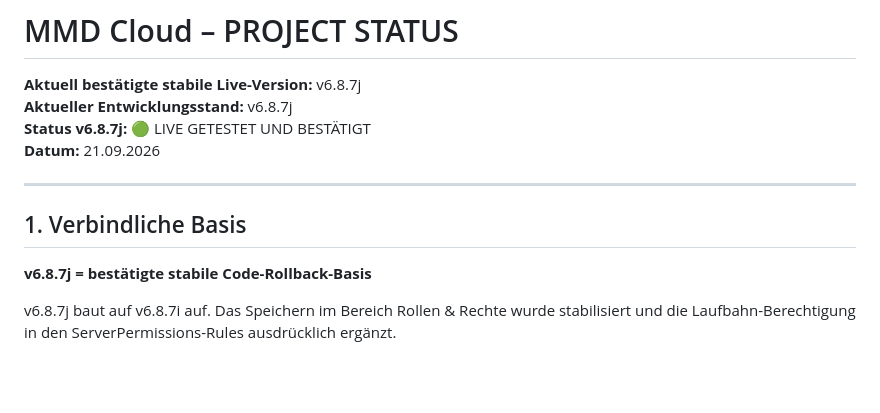
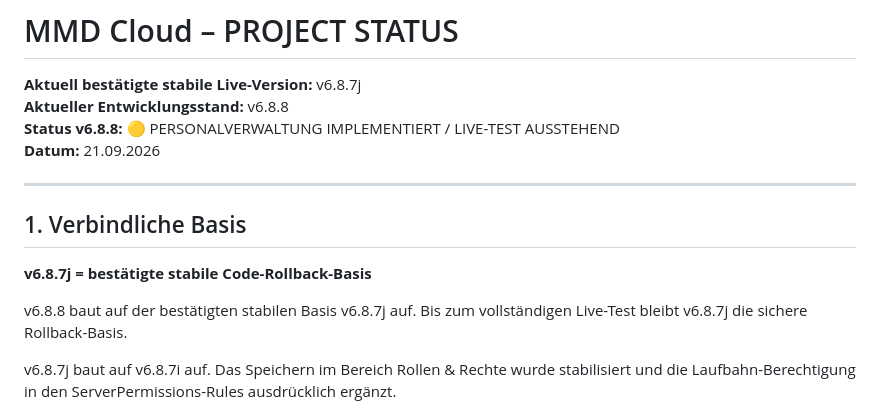
Before and after one commit to timsanddorn-cmd/mmd-cloud, a Markdown page: PROJECT_STATUS.md, the part around one of its changes. Drawn GitHub-style; blank space fills up the shorter version.

```diff
--- a/PROJECT_STATUS.md
+++ b/PROJECT_STATUS.md
@@ -1,8 +1,8 @@
 # MMD Cloud – PROJECT STATUS
 
 **Aktuell bestätigte stabile Live-Version:** v6.8.7j
-**Aktueller Entwicklungsstand:** v6.8.7j
-**Status v6.8.7j:** 🟢 LIVE GETESTET UND BESTÄTIGT
+**Aktueller Entwicklungsstand:** v6.8.8
+**Status v6.8.8:** 🟡 PERSONALVERWALTUNG IMPLEMENTIERT / LIVE-TEST AUSSTEHEND
 **Datum:** 21.09.2026
 
 ---
@@ -10,6 +10,8 @@
 ## 1. Verbindliche Basis
 
 **v6.8.7j = bestätigte stabile Code-Rollback-Basis**
+
+v6.8.8 baut auf der bestätigten stabilen Basis v6.8.7j auf. Bis zum vollständigen Live-Test bleibt v6.8.7j die sichere Rollback-Basis.
 
 v6.8.7j baut auf v6.8.7i auf. Das Speichern im Bereich Rollen & Rechte wurde stabilisiert und die Laufbahn-Berechtigung in den ServerPermissions-Rules ausdrücklich ergänzt.
 
```
Also changed, not shown: other parts of PROJECT_STATUS.md (+38 -0 lines).
